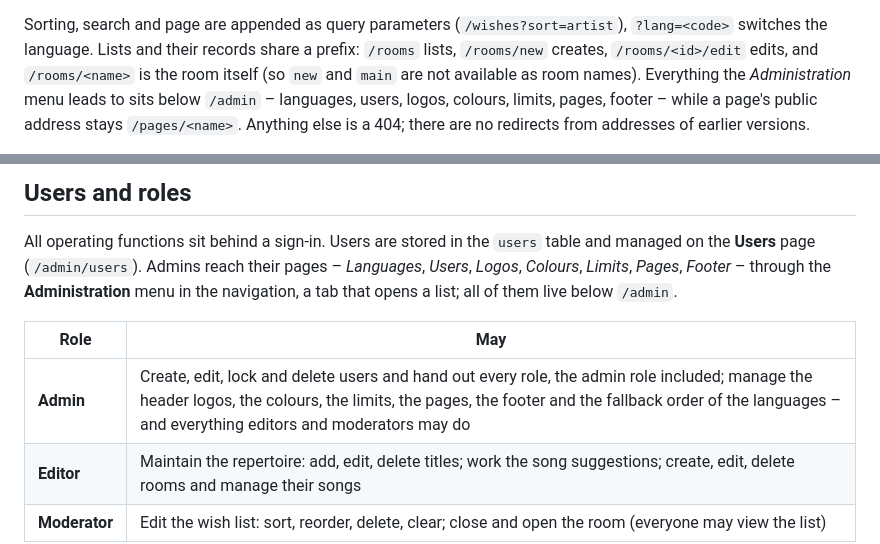
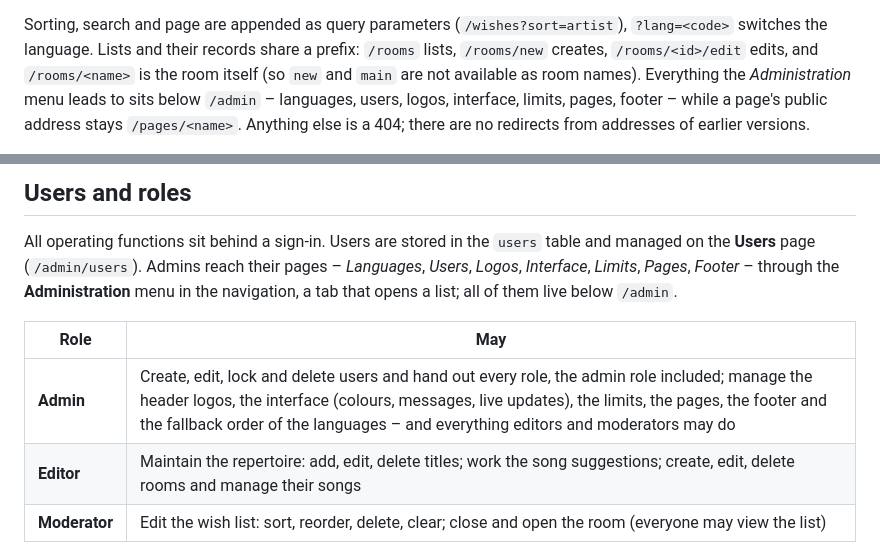
Before and after one commit to dandjo/songwunsch, a Markdown page: README.md, 2 parts joined by grey strips. GitHub-like rendering.

```diff
--- a/README.md
+++ b/README.md
@@ -154,7 +154,7 @@ Sorting, search and page are appended as query parameters
 records share a prefix: `/rooms` lists, `/rooms/new` creates, `/rooms/<id>/edit`
 edits, and `/rooms/<name>` is the room itself (so `new` and `main` are not
 available as room names). Everything the *Administration* menu leads to sits
-below `/admin` – languages, users, logos, colours, limits, pages, footer – while a page's
+below `/admin` – languages, users, logos, interface, limits, pages, footer – while a page's
 public address stays `/pages/<name>`. Anything else is a 404; there are no redirects from
 addresses of earlier versions.
 
@@ -591,13 +607,13 @@ pre-escaped and the rest printed without escaping.
 
 All operating functions sit behind a sign-in. Users are stored in the `users`
 table and managed on the **Users** page (`/admin/users`). Admins reach their
-pages – *Languages*, *Users*, *Logos*, *Colours*, *Limits*, *Pages*, *Footer* – through the
+pages – *Languages*, *Users*, *Logos*, *Interface*, *Limits*, *Pages*, *Footer* – through the
 **Administration** menu in the navigation, a tab that opens a list; all of
 them live below `/admin`.
 
 | Role | May |
 | --- | --- |
-| **Admin** | Create, edit, lock and delete users and hand out every role, the admin role included; manage the header logos, the colours, the limits, the pages, the footer and the fallback order of the languages – and everything editors and moderators may do |
+| **Admin** | Create, edit, lock and delete users and hand out every role, the admin role included; manage the header logos, the interface (colours, messages, live updates), the limits, the pages, the footer and the fallback order of the languages – and everything editors and moderators may do |
 | **Editor** | Maintain the repertoire: add, edit, delete titles; work the song suggestions; create, edit, delete rooms and manage their songs |
 | **Moderator** | Edit the wish list: sort, reorder, delete, clear; close and open the room (everyone may view the list) |
 
```
Also changed, not shown: other parts of README.md (+28 -10 lines).
